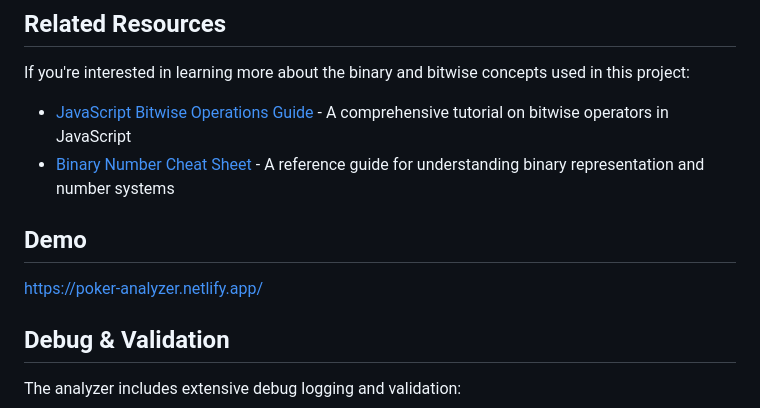
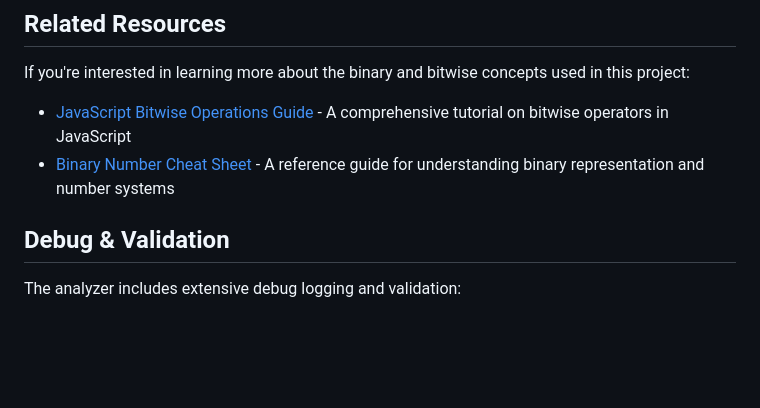
Before and after one commit to cschweda/poker-hand-analyzer, a Markdown page: README.md, the part around the change. Drawn GitHub-style; blank space fills up the shorter version.

Commit message:
chore: update README.md

```diff
--- a/README.md
+++ b/README.md
@@ -84,9 +84,6 @@ If you're interested in learning more about the binary and bitwise concepts used
 - [JavaScript Bitwise Operations Guide](https://js-bitwise.netlify.app/) - A comprehensive tutorial on bitwise operators in JavaScript
 - [Binary Number Cheat Sheet](https://binary-cheat.netlify.app/) - A reference guide for understanding binary representation and number systems
 
-## Demo
-
-https://poker-analyzer.netlify.app/
 
 ## Debug & Validation
 
```
